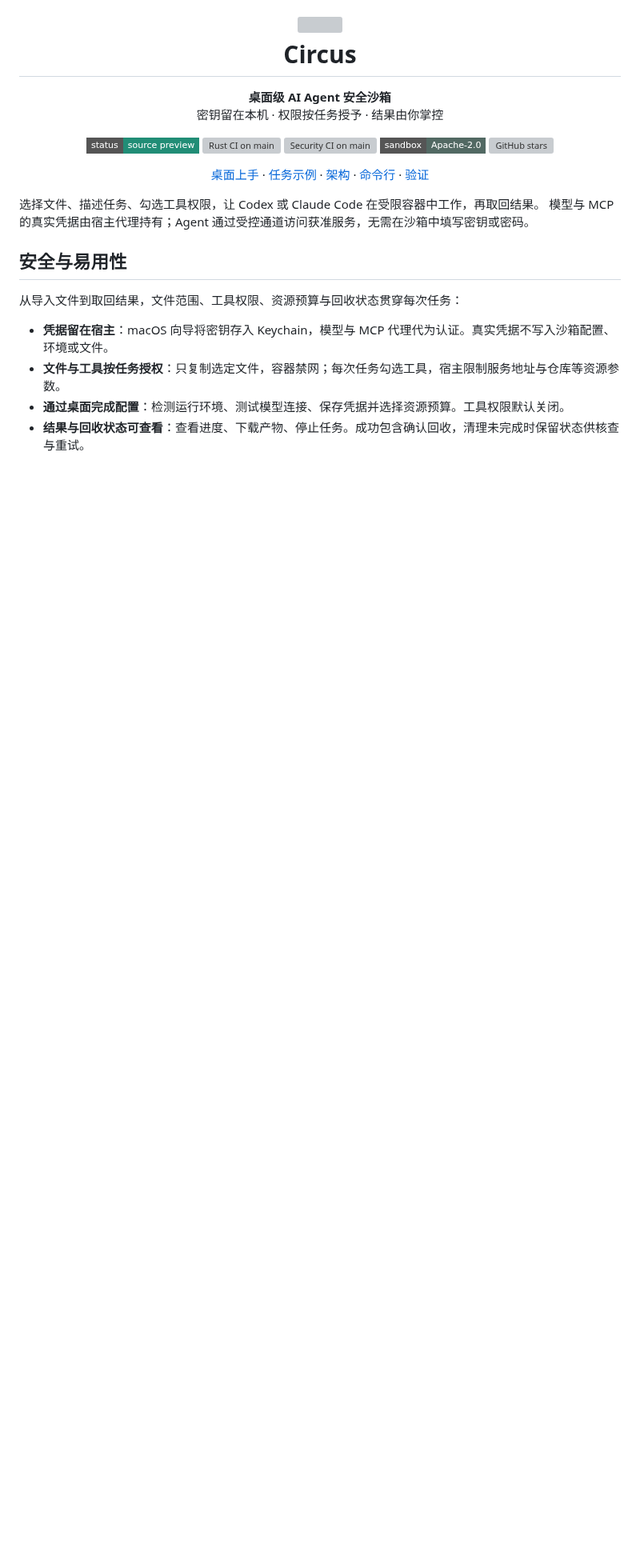
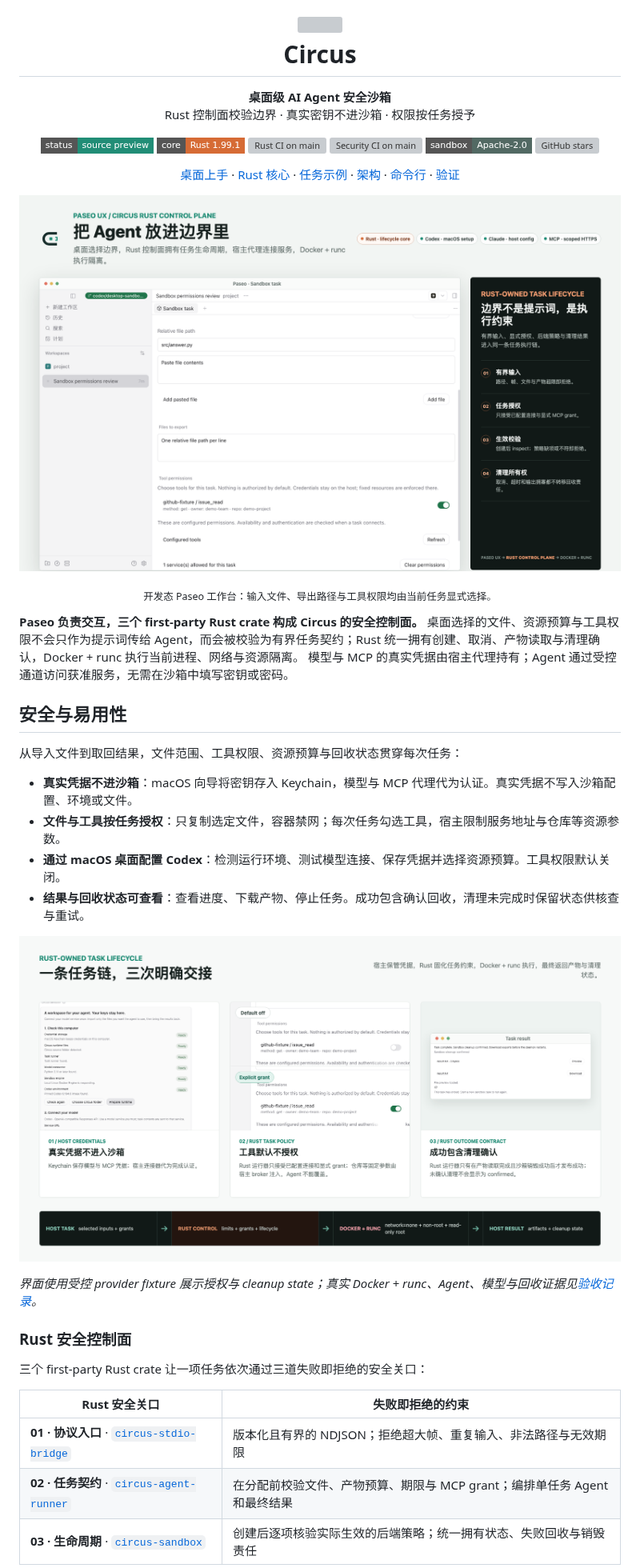
Before and after one commit to BizerNotNull/circus, a Markdown page: README.md, the part around one of its changes. Shown at 80% size. GitHub-like rendering; pictures changed too: docs/assets/circus-desktop-overview.png (added), docs/assets/circus-security-flow.png (added); badges without logos; blank space fills up the shorter version; grey boxes are pictures that could not be loaded.

Commit message:
docs(readme): 突出 Rust 安全控制面与产品视觉

```diff
--- a/README.md
+++ b/README.md
@@ -9,11 +9,12 @@
 
 <p align="center">
   <strong>桌面级 AI Agent 安全沙箱</strong><br>
-  密钥留在本机 · 权限按任务授予 · 结果由你掌控
+  Rust 控制面校验边界 · 真实密钥不进沙箱 · 权限按任务授予
 </p>
 
 <p align="center">
   <a href="#从桌面开始"><img src="https://img.shields.io/badge/status-source_preview-218D76?style=flat-square" alt="Status: source preview"></a>
+  <a href="circus-sandbox/Cargo.toml"><img src="https://img.shields.io/badge/core-Rust_1.99.1-D66B35?style=flat-square&amp;logo=rust&amp;logoColor=white" alt="Core: Rust 1.99.1"></a>
   <a href="https://github.com/BizerNotNull/circus/actions/workflows/sandbox-rust.yml?query=branch%3Amain"><img src="https://img.shields.io/github/actions/workflow/status/BizerNotNull/circus/sandbox-rust.yml?branch=main&amp;style=flat-square&amp;label=Rust%20CI" alt="Rust CI on main"></a>
   <a href="https://github.com/BizerNotNull/circus/actions/workflows/sandbox-security.yml?query=branch%3Amain"><img src="https://img.shields.io/github/actions/workflow/status/BizerNotNull/circus/sandbox-security.yml?branch=main&amp;style=flat-square&amp;label=Security%20CI" alt="Security CI on main"></a>
   <a href="circus-sandbox/LICENSE"><img src="https://img.shields.io/badge/sandbox-Apache--2.0-526963?style=flat-square" alt="Sandbox license: Apache-2.0"></a>
@@ -22,20 +23,42 @@
 
 <p align="center">
   <a href="#从桌面开始">桌面上手</a> ·
+  <a href="#rust-安全控制面">Rust 核心</a> ·
   <a href="#一次任务从修复代码到取回产物">任务示例</a> ·
   <a href="#架构">架构</a> ·
   <a href="#快速上手">命令行</a> ·
   <a href="circus-sandbox/docs/secure-desktop-verification.md">验证</a>
 </p>
 
-选择文件、描述任务、勾选工具权限，让 Codex 或 Claude Code 在受限容器中工作，再取回结果。
+<p align="center">
+  <img src="docs/assets/circus-desktop-overview.png" alt="Circus 桌面总览：Paseo 选择任务边界，Rust 控制面执行任务契约，Docker 和 runc 隔离 Agent" width="100%">
+</p>
+
+<p align="center"><sub>开发态 Paseo 工作台：输入文件、导出路径与工具权限均由当前任务显式选择。</sub></p>
+
+**Paseo 负责交互，三个 first-party Rust crate 构成 Circus 的安全控制面。** 桌面选择的文件、资源预算与工具权限不会只作为提示词传给 Agent，而会被校验为有界任务契约；Rust 统一拥有创建、取消、产物读取与清理确认，Docker + runc 执行当前进程、网络与资源隔离。
 模型与 MCP 的真实凭据由宿主代理持有；Agent 通过受控通道访问获准服务，无需在沙箱中填写密钥或密码。
 
 ## 安全与易用性
 
 从导入文件到取回结果，文件范围、工具权限、资源预算与回收状态贯穿每次任务：
 
-- **凭据留在宿主**：macOS 向导将密钥存入 Keychain，模型与 MCP 代理代为认证。真实凭据不写入沙箱配置、环境或文件。
+- **真实凭据不进沙箱**：macOS 向导将密钥存入 Keychain，模型与 MCP 代理代为认证。真实凭据不写入沙箱配置、环境或文件。
 - **文件与工具按任务授权**：只复制选定文件，容器禁网；每次任务勾选工具，宿主限制服务地址与仓库等资源参数。
-- **通过桌面完成配置**：检测运行环境、测试模型连接、保存凭据并选择资源预算。工具权限默认关闭。
+- **通过 macOS 桌面配置 Codex**：检测运行环境、测试模型连接、保存凭据并选择资源预算。工具权限默认关闭。
 - **结果与回收状态可查看**：查看进度、下载产物、停止任务。成功包含确认回收，清理未完成时保留状态供核查与重试。
+
+![Circus 安全任务流程：宿主保存凭据，任务显式授权，结束时返回产物和清理状态](docs/assets/circus-security-flow.png)
+
+_界面使用受控 provider fixture 展示授权与 cleanup state；真实 Docker + runc、Agent、模型与回收证据见[验收记录](circus-sandbox/docs/secure-desktop-verification.md)。_
+
+### Rust 安全控制面
+
+三个 first-party Rust crate 让一项任务依次通过三道失败即拒绝的安全关口：
+
+| Rust 安全关口                                                                       | 失败即拒绝的约束                                                          |
+| ----------------------------------------------------------------------------------- | ------------------------------------------------------------------------- |
+| **01 · 协议入口** · [`circus-stdio-bridge`](circus-sandbox/stdio-bridge/Cargo.toml) | 版本化且有界的 NDJSON；拒绝超大帧、重复输入、非法路径与无效期限           |
+| **02 · 任务契约** · [`circus-agent-runner`](circus-sandbox/agent-runner/Cargo.toml) | 在分配前校验文件、产物预算、期限与 MCP grant；编排单任务 Agent 和最终结果 |
+| **03 · 生命周期** · [`circus-sandbox`](circus-sandbox/Cargo.toml)                   | 创建后逐项核验实际生效的后端策略；统一拥有状态、失败回收与销毁责任        |
+
```
Also changed, not shown: other parts of README.md (+19 -8 lines), 4 other files.
